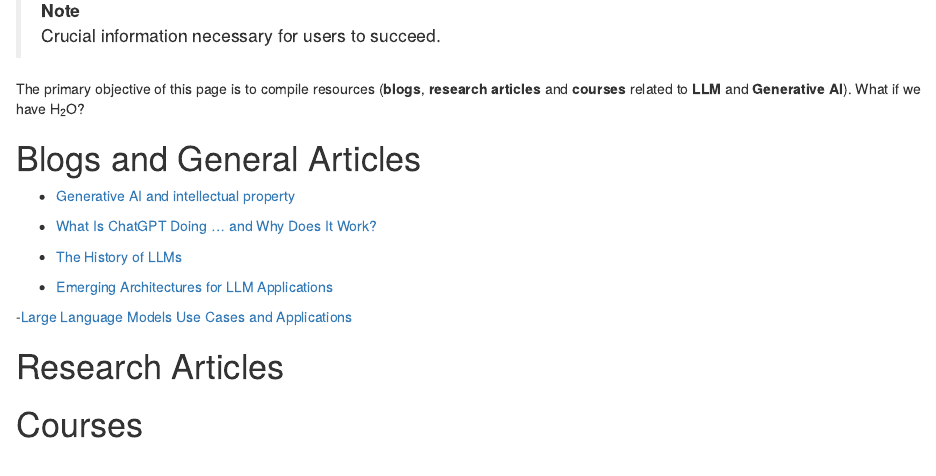
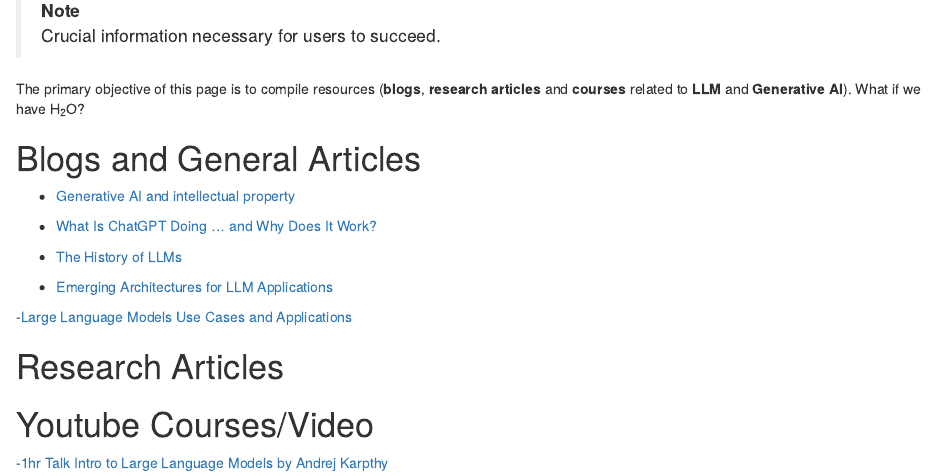
Before and after one commit to khameelbm/LLM-GenAI-Articles-Blogs-References, an R Markdown document (LLM_GenAI/Links_rmarkdown.Rmd): the page in a window 1100 px wide, from 360 px down. Rendered offline with R 4.5, knitr and Pandoc, with nearby package versions.

Commit message:
Updated the links

```diff
--- a/LLM_GenAI/Links_rmarkdown.Rmd
+++ b/LLM_GenAI/Links_rmarkdown.Rmd
@@ -37,4 +37,5 @@
 # Research Articles
 
 
-# Courses
+# Youtube Courses/Video
+-[1hr Talk Intro to Large Language Models by Andrej Karpthy](https://www.youtube.com/watch?v=zjkBMFhNj_g)
```
Also changed, not shown: README.md.
